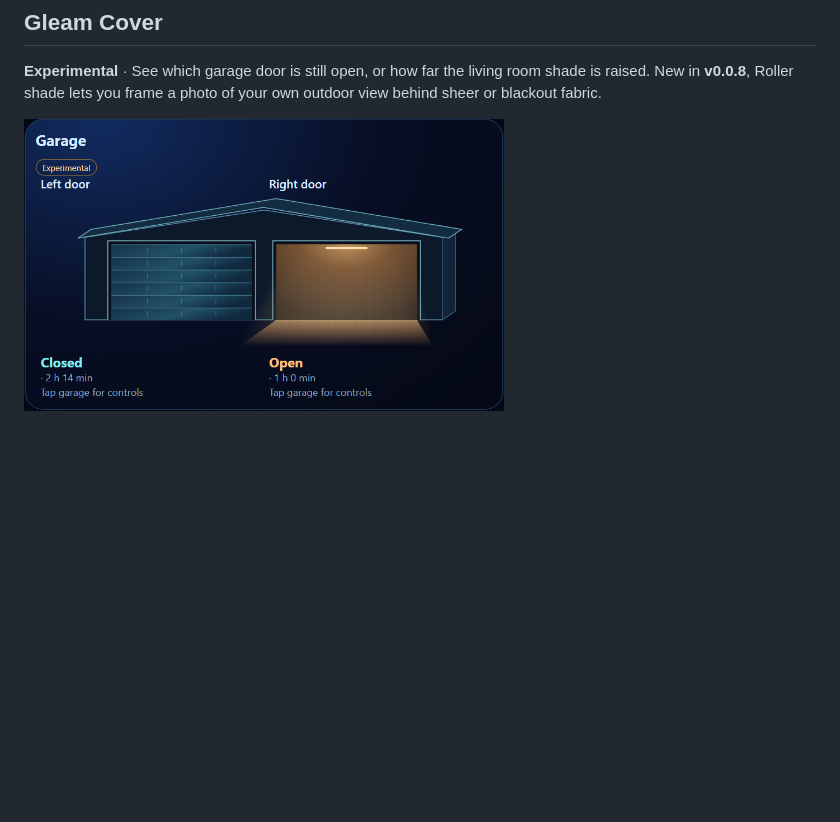
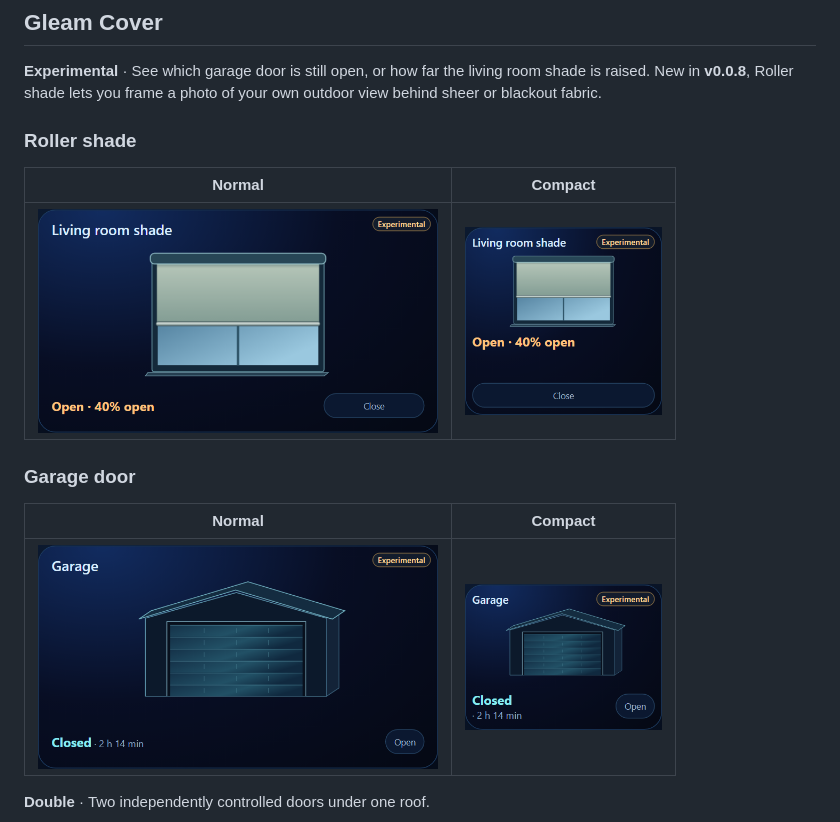
Before and after one commit to magnusoverli/gleam-card, a Markdown page: README.md, the part around one of its changes. Rendered like a GitHub page; pictures changed too: docs/images/cover-garage-compact.png (added), docs/images/cover-garage-normal.png (added), docs/images/cover-shade-compact.png (added); blank space fills up the shorter version.

Commit message:
Show every roller shade and garage layout in the README

```diff
--- a/README.md
+++ b/README.md
@@ -24,4 +24,17 @@
 
 **Experimental** · See which garage door is still open, or how far the living room shade is raised. New in **v0.0.8**, Roller shade lets you frame a photo of your own outdoor view behind sheer or blackout fabric.
 
-<a href="https://magnusoverli.github.io/gleam-card/cover/"><img src="docs/images/cover.png" width="480" alt="Double garage with the left door closed and the right door open, casting warm light onto the driveway."></a>
+### Roller shade
+
+| Normal | Compact |
+| --- | --- |
+| <img src="docs/images/cover-shade-normal.png" width="400" alt="Normal roller shade with sage fabric and a readout of 40% open."> | <img src="docs/images/cover-shade-compact.png" width="197" alt="The same roller shade at 40% open in a half-width dashboard tile."> |
+
+### Garage door
+
+| Normal | Compact |
+| --- | --- |
+| <img src="docs/images/cover-garage-normal.png" width="400" alt="Normal garage with a closed sectional door and an Open button."> | <img src="docs/images/cover-garage-compact.png" width="197" alt="Closed garage door in the half-width Compact layout."> |
+
+**Double** · Two independently controlled doors under one roof.
+
```
Also changed, not shown: other parts of README.md (+1 -0 lines).
